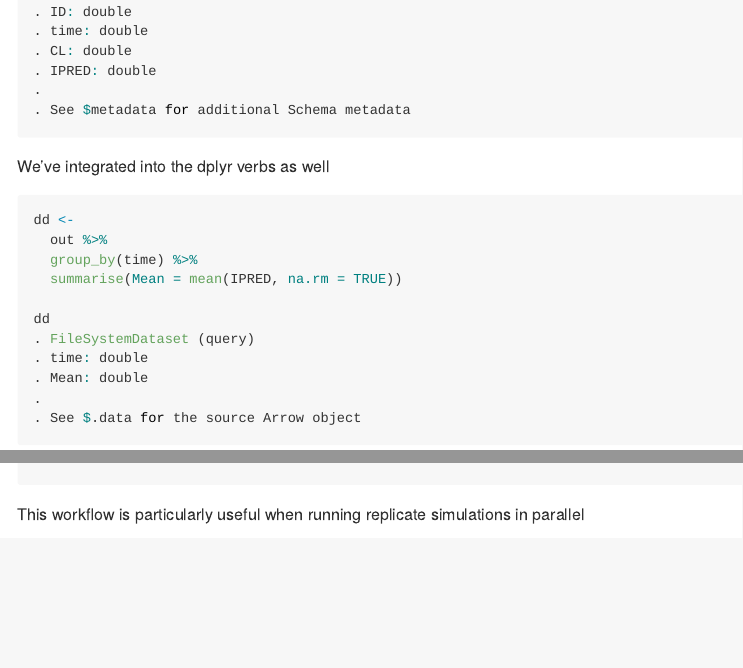
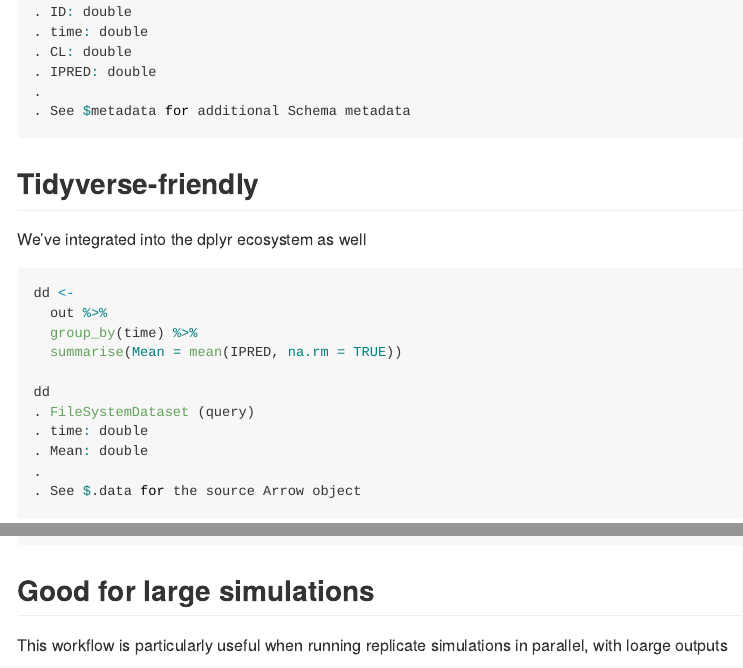
Before and after one commit to kylebaron/mrgsim.ds, an R Markdown document (README.Rmd): the page in a window 1100 px wide, from 2800 px down before the commit and from 2950 px down after it, so that both start at the same text, and a second part further down, joined at a grey line. The pictures show the output file README.md that the author committed with the source, drawn offline in the style of GitHub; long lines of code are wrapped.

Commit message:
add headings

````diff
--- a/README.Rmd
+++ b/README.Rmd
@@ -113,8 +116,9 @@ Or stay in the arrow ecosystem
 as_arrow_ds(out)
 ```
 
+## Tidyverse-friendly
 
-We've integrated into the dplyr verbs as well
+We've integrated into the dplyr ecosystem as well
 
 ```{r}
 dd <-
@@ -131,8 +135,10 @@ collect(dd)
 ```
 
 
+## Good for large simulations
+
 This workflow is particularly useful when running replicate simulations in
-parallel
+parallel, with loarge outputs
 
 ```{r}
 library(future.apply)
````
Also changed, not shown: README.md, README.Rmd (5 more changed lines), 1 other file.
